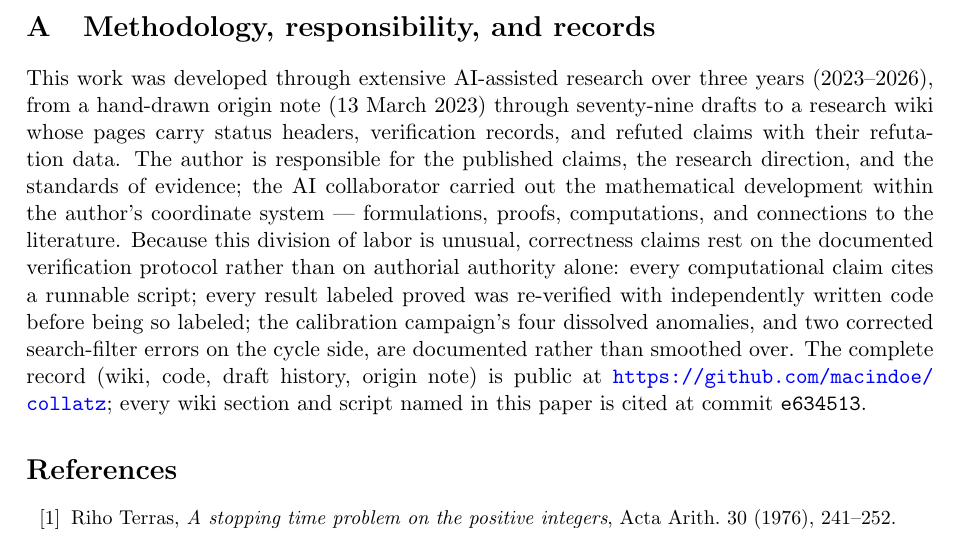
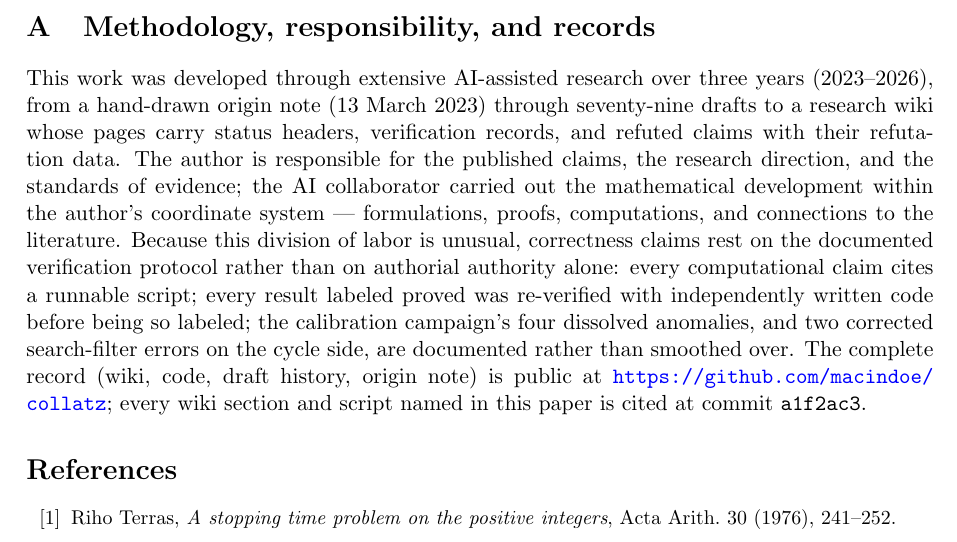
Before and after one commit to macindoe/collatz, a LaTeX paper (paper/collatz-reduced-v3.tex): part of page 16 of 17, cut so that both start at the same text. Compiled offline with pdfLaTeX.

Commit message:
Appendix A record pin: e634513 -> a1f2ac3, the commit that contains the round
Both halves of round 4's closing pass move the record and the paper, so the pin
must name the commit that holds them: a1f2ac3, the paper commit, whose parent
carries aeh.md, publication.md, open-problems.md and
experiments/aeh_budget_clause.py.

Verified at a1f2ac3 by resolving every \texttt{} citation in the .tex against
git show, not against the working tree. Present: aeh.md with 13.1, 13.2.3,
Lemma 13.2.4 and its item (g), Corollary 13.2.4.1, Proposition 13.2.5, 13.3.2,
13.4, 13.5, Lemma 13.6.3 with items (iii) and (v), Theorem 13.6.4 and
Proposition 13.6.5; itinerary.md 14.15.1.5; stage3.md 11.8.6.3; cycles.md
12.2.3, 12.5.2, 12.5.3, 12.6.1, 12.6.2, 12.7.4, 12.7.5 and 12.8.6 -- all eight,
including the five the previous pin check did not enumerate; and all six named
scripts. Negatively: the sentences this round removed from aeh.md are gone at
the pin, and its new material -- the repaired offset clause, the corrected rate
clause, 13.3.2's restated attribution and the extended Verified line -- is
there.

Rebuilt: three pdflatex -halt-on-error passes, 17 pages, no overfull box, no
unresolved reference; the pin reads a1f2ac3 in the artifact.

Co-Authored-By: Claude Opus 5 (1M context) <noreply@anthropic.com>

```diff
--- a/paper/collatz-reduced-v3.tex
+++ b/paper/collatz-reduced-v3.tex
@@ -463,7 +463,7 @@ In reduced coordinates the Collatz problem factors cleanly. The local arithmetic
 
 \appendix
 \section{Methodology, responsibility, and records}\label{app:method}
-This work was developed through extensive AI-assisted research over three years (2023--2026), from a hand-drawn origin note (13 March 2023) through seventy-nine drafts to a research wiki whose pages carry status headers, verification records, and refuted claims with their refutation data. The author is responsible for the published claims, the research direction, and the standards of evidence; the AI collaborator carried out the mathematical development within the author's coordinate system --- formulations, proofs, computations, and connections to the literature. Because this division of labor is unusual, correctness claims rest on the documented verification protocol rather than on authorial authority alone: every computational claim cites a runnable script; every result labeled proved was re-verified with independently written code before being so labeled; the calibration campaign's four dissolved anomalies, and two corrected search-filter errors on the cycle side, are documented rather than smoothed over. The complete record (wiki, code, draft history, origin note) is public at \url{https://github.com/macindoe/collatz}; every wiki section and script named in this paper is cited at commit \texttt{e634513}.
+This work was developed through extensive AI-assisted research over three years (2023--2026), from a hand-drawn origin note (13 March 2023) through seventy-nine drafts to a research wiki whose pages carry status headers, verification records, and refuted claims with their refutation data. The author is responsible for the published claims, the research direction, and the standards of evidence; the AI collaborator carried out the mathematical development within the author's coordinate system --- formulations, proofs, computations, and connections to the literature. Because this division of labor is unusual, correctness claims rest on the documented verification protocol rather than on authorial authority alone: every computational claim cites a runnable script; every result labeled proved was re-verified with independently written code before being so labeled; the calibration campaign's four dissolved anomalies, and two corrected search-filter errors on the cycle side, are documented rather than smoothed over. The complete record (wiki, code, draft history, origin note) is public at \url{https://github.com/macindoe/collatz}; every wiki section and script named in this paper is cited at commit \texttt{a1f2ac3}.
 
 \begin{thebibliography}{99}
 \small
```
Also changed, not shown: paper/collatz-reduced-v3.pdf.
